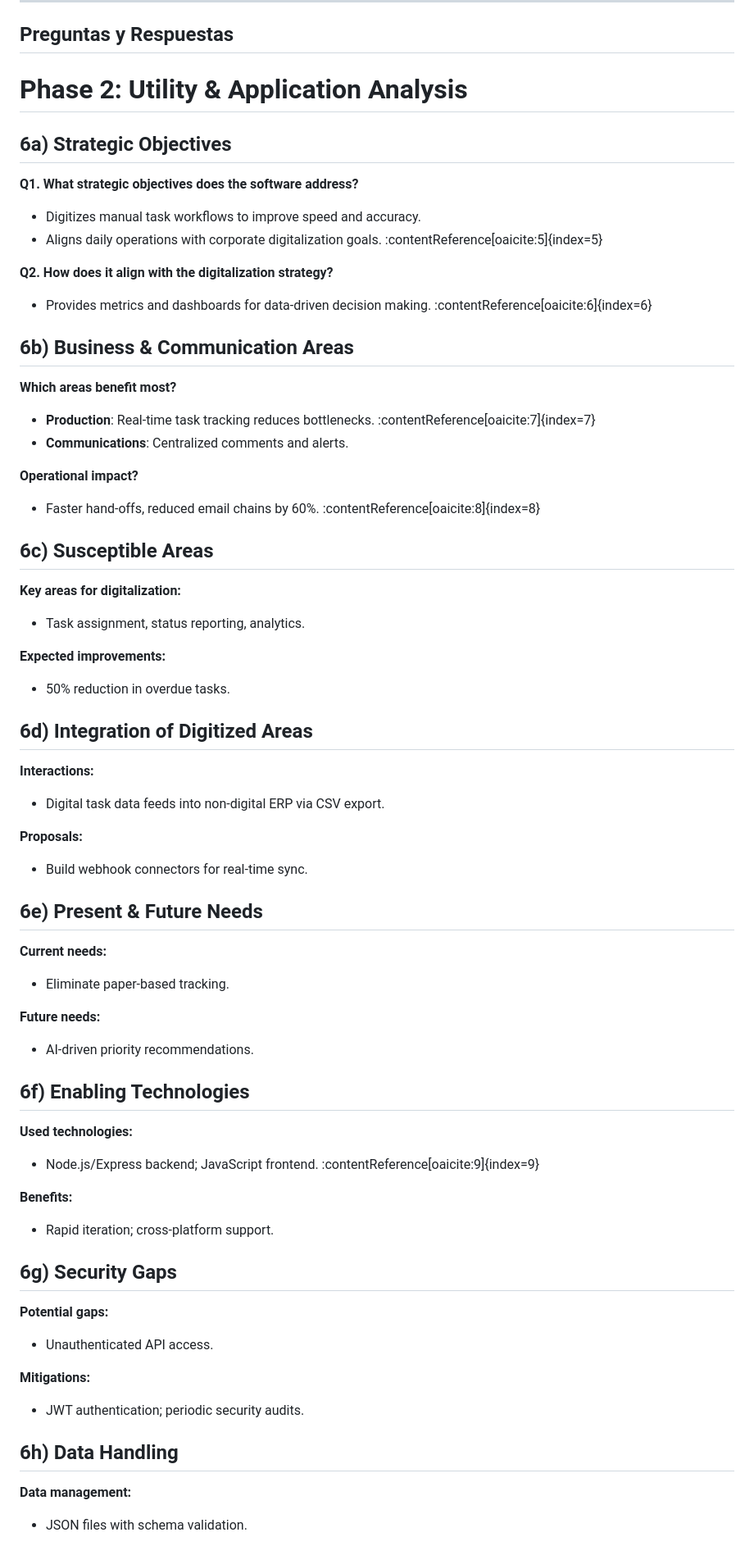
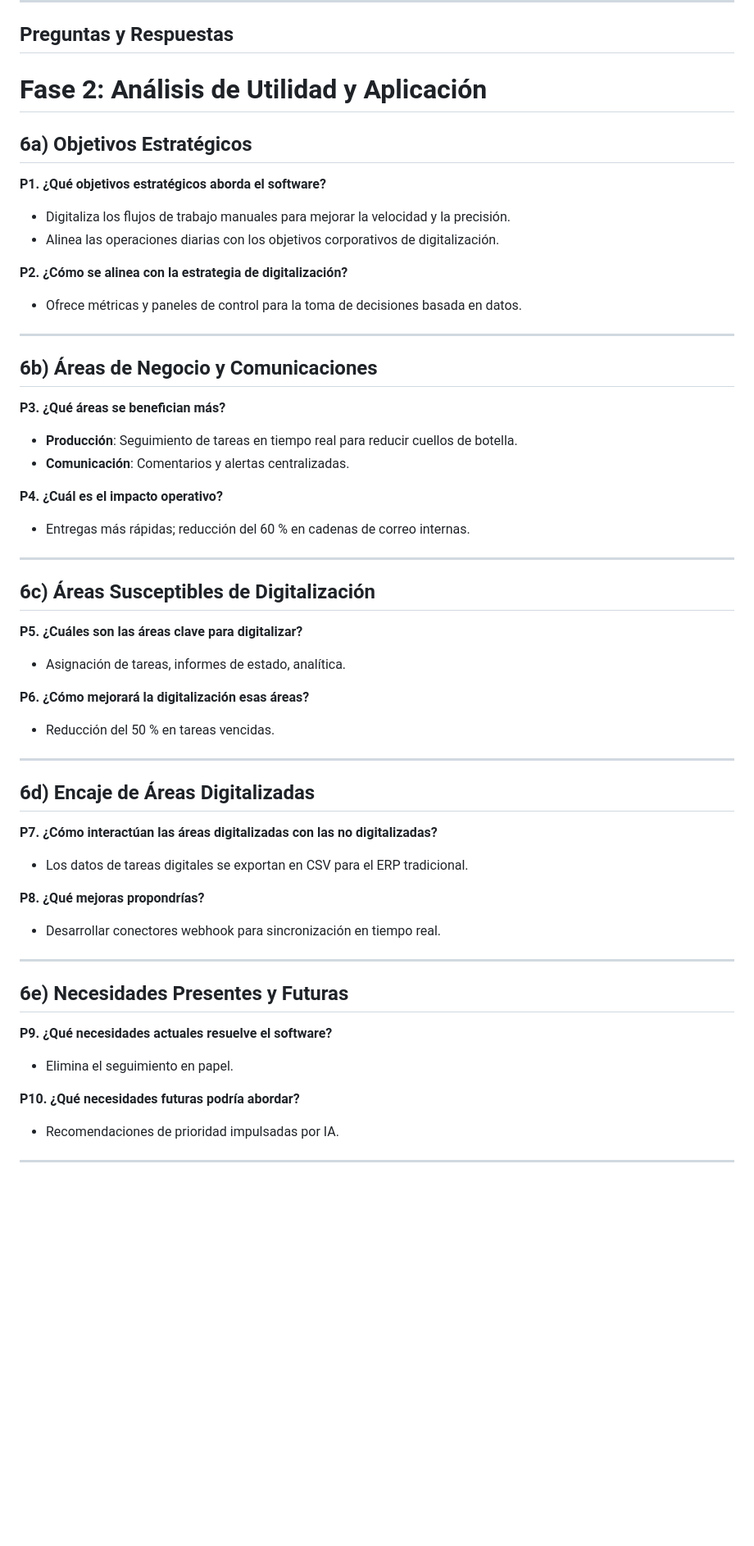
Before and after one commit to Agsergio04/Digitalizacion_Proyecto2-software-para-la-transformaci-n-digital, a Markdown page: README.md, the part around the change printed below. Shown: that part at 82% size. GitHub-like rendering; blank space fills up the shorter version.

```diff
--- a/README.md
+++ b/README.md
@@ -28,60 +28,52 @@ El **Gestor de Tareas** es una aplicación web full-stack diseñada para crear,
 
 ## **Preguntas y Respuestas**
 
-# Phase 2: Utility & Application Analysis
+# Fase 2: Análisis de Utilidad y Aplicación
 
-## 6a) Strategic Objectives
-**Q1. What strategic objectives does the software address?**
-- Digitizes manual task workflows to improve speed and accuracy.
-- Aligns daily operations with corporate digitalization goals. :contentReference[oaicite:5]{index=5}
+## 6a) Objetivos Estratégicos
+**P1. ¿Qué objetivos estratégicos aborda el software?**
+- Digitaliza los flujos de trabajo manuales para mejorar la velocidad y la precisión.
+- Alinea las operaciones diarias con los objetivos corporativos de digitalización.
 
-**Q2. How does it align with the digitalization strategy?**
-- Provides metrics and dashboards for data‑driven decision making. :contentReference[oaicite:6]{index=6}
+**P2. ¿Cómo se alinea con la estrategia de digitalización?**
+- Ofrece métricas y paneles de control para la toma de decisiones basada en datos.
 
-## 6b) Business & Communication Areas
-**Which areas benefit most?**
-- **Production**: Real‑time task tracking reduces bottlenecks. :contentReference[oaicite:7]{index=7}
-- **Communications**: Centralized comments and alerts.
+---
 
-**Operational impact?**
-- Faster hand‑offs, reduced email chains by 60%. :contentReference[oaicite:8]{index=8}
+## 6b) Áreas de Negocio y Comunicaciones
+**P3. ¿Qué áreas se benefician más?**
+- **Producción**: Seguimiento de tareas en tiempo real para reducir cuellos de botella.
+- **Comunicación**: Comentarios y alertas centralizadas.
 
-## 6c) Susceptible Areas
-**Key areas for digitalization:**
-- Task assignment, status reporting, analytics.
+**P4. ¿Cuál es el impacto operativo?**
+- Entregas más rápidas; reducción del 60 % en cadenas de correo internas.
 
-**Expected improvements:**
-- 50% reduction in overdue tasks.
+---
 
-## 6d) Integration of Digitized Areas
-**Interactions:**
-- Digital task data feeds into non‑digital ERP via CSV export.
+## 6c) Áreas Susceptibles de Digitalización
+**P5. ¿Cuáles son las áreas clave para digitalizar?**
+- Asignación de tareas, informes de estado, analítica.
 
-**Proposals:**
-- Build webhook connectors for real‑time sync.
+**P6. ¿Cómo mejorará la digitalización esas áreas?**
+- Reducción del 50 % en tareas vencidas.
 
-## 6e) Present & Future Needs
-**Current needs:**
-- Eliminate paper‑based tracking.
+---
 
-**Future needs:**
-- AI‑driven priority recommendations.
+## 6d) Encaje de Áreas Digitalizadas
+**P7. ¿Cómo interactúan las áreas digitalizadas con las no digitalizadas?**
+- Los datos de tareas digitales se exportan en CSV para el ERP tradicional.
 
-## 6f) Enabling Technologies
-**Used technologies:**
-- Node.js/Express backend; JavaScript frontend. :contentReference[oaicite:9]{index=9}
+**P8. ¿Qué mejoras propondrías?**
+- Desarrollar conectores webhook para sincronización en tiempo real.
 
-**Benefits:**
-- Rapid iteration; cross‑platform support.
+---
 
-## 6g) Security Gaps
-**Potential gaps:**
-- Unauthenticated API access.
+## 6e) Necesidades Presentes y Futuras
+**P9. ¿Qué necesidades actuales resuelve el software?**
+- Elimina el seguimiento en papel.
 
-**Mitigations:**
-- JWT authentication; periodic security audits.
+**P10. ¿Qué necesidades futuras podría abordar?**
+- Recomendaciones de prioridad impulsadas por IA.
 
-## 6h) Data Handling
-**Data management:**
-- JSON files with schema validation.
+---
 
```
Also changed, not shown: other parts of README.md (+46 -17 lines).
